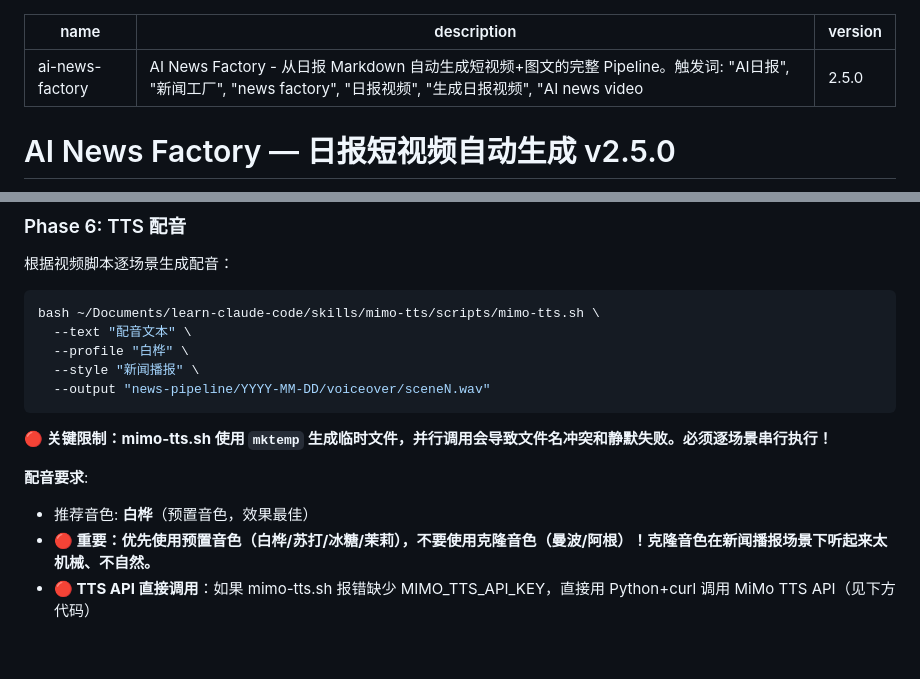
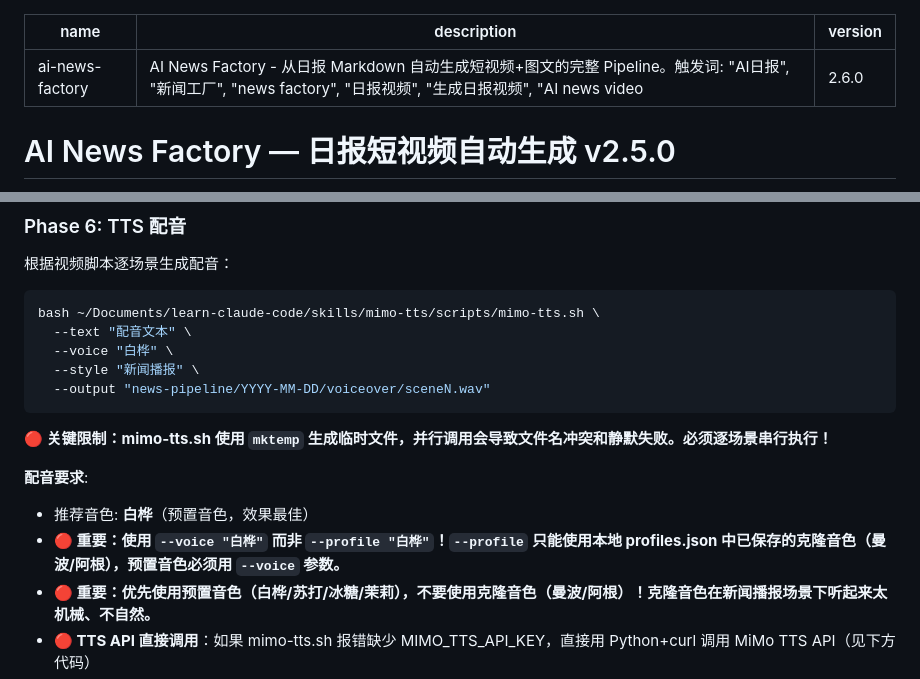
Before and after one commit to IVANLEE99/learn-claude-code, a Markdown page: skills/ai-news-factory/SKILL.md, 2 parts joined by grey strips. Drawn GitHub-style; blank space fills up the shorter version.

````diff
--- a/skills/ai-news-factory/SKILL.md
+++ b/skills/ai-news-factory/SKILL.md
@@ -1,7 +1,7 @@
 ---
 name: ai-news-factory
 description: AI News Factory - 从日报 Markdown 自动生成短视频+图文的完整 Pipeline。触发词: "AI日报", "新闻工厂", "news factory", "日报视频", "生成日报视频", "AI news video"
-version: 2.5.0
+version: 2.6.0
 ---
 
 # AI News Factory — 日报短视频自动生成 v2.5.0
@@ -547,7 +568,7 @@ ls -la news-pipeline/YYYY-MM-DD/*.png | wc -l
 ```bash
 bash ~/Documents/learn-claude-code/skills/mimo-tts/scripts/mimo-tts.sh \
   --text "配音文本" \
-  --profile "白桦" \
+  --voice "白桦" \
   --style "新闻播报" \
   --output "news-pipeline/YYYY-MM-DD/voiceover/sceneN.wav"
 ```
@@ -556,6 +577,7 @@ bash ~/Documents/learn-claude-code/skills/mimo-tts/scripts/mimo-tts.sh \
 
 **配音要求**:
 - 推荐音色: **白桦**（预置音色，效果最佳）
+- **🔴 重要：使用 `--voice "白桦"` 而非 `--profile "白桦"`！`--profile` 只能使用本地 profiles.json 中已保存的克隆音色（曼波/阿根），预置音色必须用 `--voice` 参数。**
 - **🔴 重要：优先使用预置音色（白桦/苏打/冰糖/茉莉），不要使用克隆音色（曼波/阿根）！克隆音色在新闻播报场景下听起来太机械、不自然。**
 - **🔴 TTS API 直接调用**：如果 mimo-tts.sh 报错缺少 MIMO_TTS_API_KEY，直接用 Python+curl 调用 MiMo TTS API（见下方代码）
 - **必须逐场景串行生成**（不要并行！）
````
Also changed, not shown: other parts of skills/ai-news-factory/SKILL.md (+27 -6 lines).
